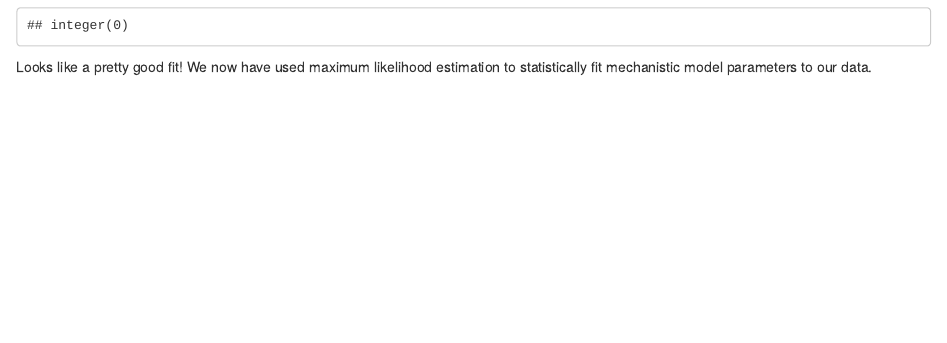
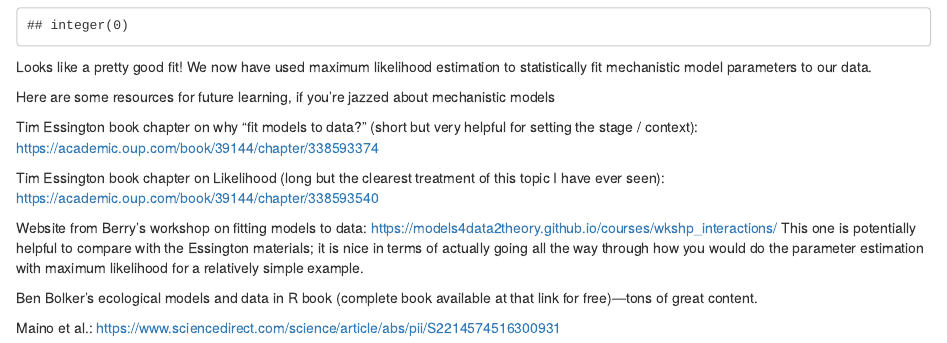
Before and after one commit to graceleuchtenberger/QSCI-454, an R Markdown document (mechmodels_mle_ecosem_W25.Rmd): the page in a window 1100 px wide, from 3850 px down. Rendered offline with R 4.5, knitr and Pandoc, with nearby package versions; some code elsewhere in the file could not run offline.

Commit message:
Added in extra learning options

````diff
--- a/mechmodels_mle_ecosem_W25.Rmd
+++ b/mechmodels_mle_ecosem_W25.Rmd
@@ -114,3 +114,16 @@ plot(days, Ntobs, type = "p", xlab = "Days", ylab = "Daily Number of Hospitaliza
 ```
 
 Looks like a pretty good fit! We now have used maximum likelihood estimation to statistically fit mechanistic model parameters to our data.
+
+Here are some resources for future learning, if you're jazzed about mechanistic models
+
+Tim Essington book chapter on why "fit models to data?” (short but very helpful for setting the stage / context): https://academic.oup.com/book/39144/chapter/338593374
+
+Tim Essington book chapter on Likelihood (long but the clearest treatment of this topic I have ever seen): https://academic.oup.com/book/39144/chapter/338593540
+
+Website from Berry's workshop  on fitting models to data: https://models4data2theory.github.io/courses/wkshp_interactions/
+This one is potentially helpful to compare with the Essington materials; it is nice in terms of actually going all the way through how you would do the parameter estimation with maximum likelihood for a relatively simple example.
+
+Ben Bolker’s ecological models and data in R book (complete book available at that link for free)—tons of great content.
+
+Maino et al.: https://www.sciencedirect.com/science/article/abs/pii/S2214574516300931
````
